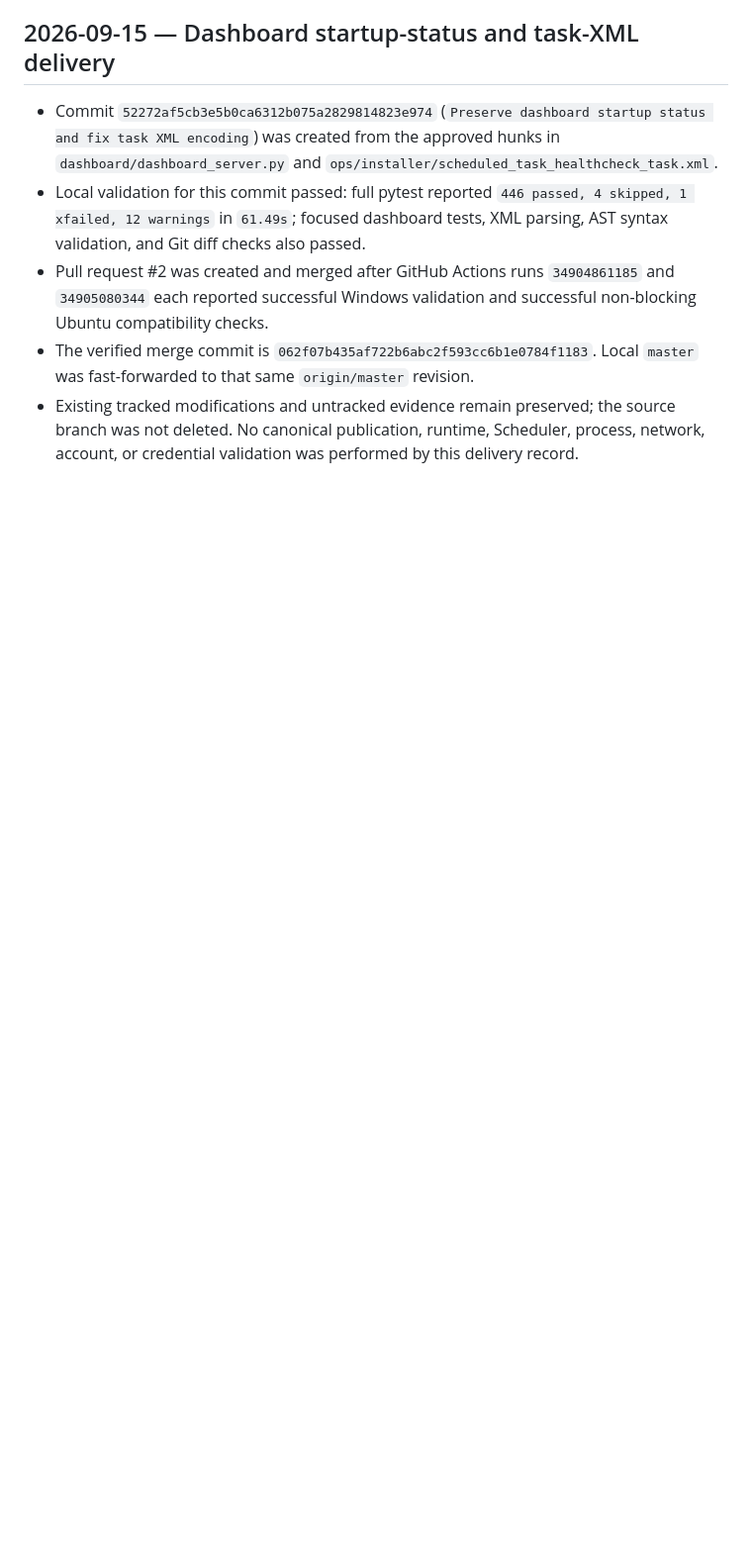
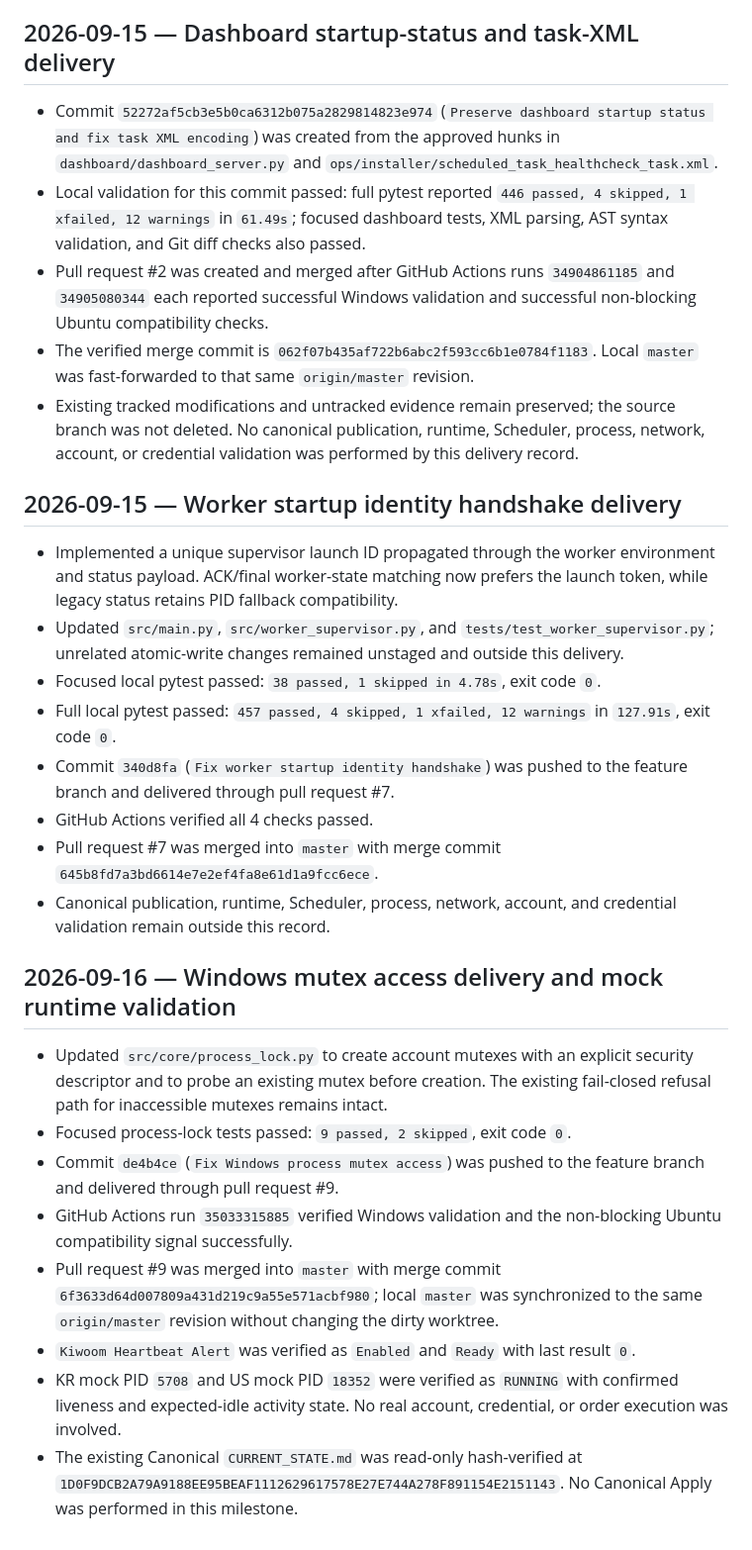
Before and after one commit to ljyljy1212A/kiwoom-autotrade, a Markdown page: docs/PROJECT_PROGRESS.md, the part around the change. Shown at 99% size. Rendered like a GitHub page; blank space fills up the shorter version.

Commit message:
Record worker and mutex delivery milestones

```diff
--- a/docs/PROJECT_PROGRESS.md
+++ b/docs/PROJECT_PROGRESS.md
@@ -434,3 +434,45 @@ publication succeeds and the final target identity is verified.
   source branch was not deleted. No canonical publication, runtime, Scheduler,
   process, network, account, or credential validation was performed by this
   delivery record.
+
+## 2026-09-15 — Worker startup identity handshake delivery
+
+- Implemented a unique supervisor launch ID propagated through the worker
+  environment and status payload. ACK/final worker-state matching now prefers
+  the launch token, while legacy status retains PID fallback compatibility.
+- Updated `src/main.py`, `src/worker_supervisor.py`, and
+  `tests/test_worker_supervisor.py`; unrelated atomic-write changes remained
+  unstaged and outside this delivery.
+- Focused local pytest passed: `38 passed, 1 skipped in 4.78s`, exit code `0`.
+- Full local pytest passed: `457 passed, 4 skipped, 1 xfailed, 12 warnings`
+  in `127.91s`, exit code `0`.
+- Commit `340d8fa` (`Fix worker startup identity handshake`) was pushed to the
+  feature branch and delivered through pull request #7.
+- GitHub Actions verified all 4 checks passed.
+- Pull request #7 was merged into `master` with merge commit
+  `645b8fd7a3bd6614e7e2ef4fa8e61d1a9fcc6ece`.
+- Canonical publication, runtime, Scheduler, process, network, account, and
+  credential validation remain outside this record.
+
+## 2026-09-16 — Windows mutex access delivery and mock runtime validation
+
+- Updated `src/core/process_lock.py` to create account mutexes with an
+  explicit security descriptor and to probe an existing mutex before creation.
+  The existing fail-closed refusal path for inaccessible mutexes remains
+  intact.
+- Focused process-lock tests passed: `9 passed, 2 skipped`, exit code `0`.
+- Commit `de4b4ce` (`Fix Windows process mutex access`) was pushed to the
+  feature branch and delivered through pull request #9.
+- GitHub Actions run `35033315885` verified Windows validation and the
+  non-blocking Ubuntu compatibility signal successfully.
+- Pull request #9 was merged into `master` with merge commit
+  `6f3633d64d007809a431d219c9a55e571acbf980`; local `master` was synchronized
+  to the same `origin/master` revision without changing the dirty worktree.
+- `Kiwoom Heartbeat Alert` was verified as `Enabled` and `Ready` with last
+  result `0`.
+- KR mock PID `5708` and US mock PID `18352` were verified as `RUNNING` with
+  confirmed liveness and expected-idle activity state. No real account,
+  credential, or order execution was involved.
+- The existing Canonical `CURRENT_STATE.md` was read-only hash-verified at
+  `1D0F9DCB2A79A9188EE95BEAF1112629617578E27E744A278F891154E2151143`.
+  No Canonical Apply was performed in this milestone.
```
